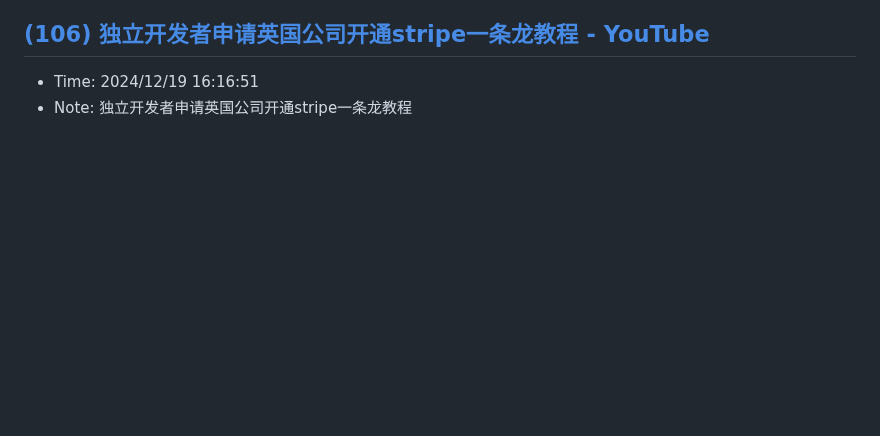
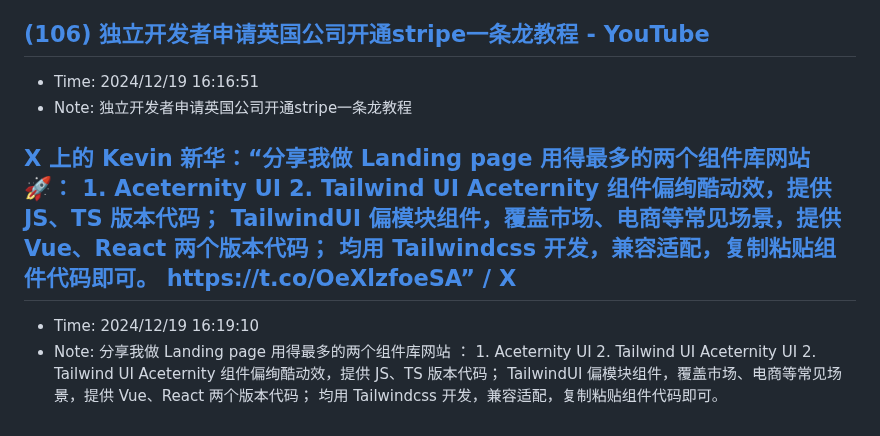
Before and after one commit to sing1ee/url-notes, a Markdown page: 2024-12.md, the part around the change. Drawn GitHub-style; blank space fills up the shorter version.

Commit message:
Update bookmarks

```diff
--- a/2024-12.md
+++ b/2024-12.md
@@ -477,3 +477,7 @@ Rocket.Chat 是一款用 JavaScript 开发的开源可定制通信平台，为
 ## [(106) 独立开发者申请英国公司开通stripe一条龙教程 - YouTube](https://www.youtube.com/watch?v=MPTbBPH7xLM)
 - Time: 2024/12/19 16:16:51
 - Note: 独立开发者申请英国公司开通stripe一条龙教程
+
+## [X 上的 Kevin 新华：“分享我做 Landing page 用得最多的两个组件库网站 🚀： 1. Aceternity UI 2. Tailwind UI Aceternity 组件偏绚酷动效，提供 JS、TS 版本代码； TailwindUI 偏模块组件，覆盖市场、电商等常见场景，提供 Vue、React 两个版本代码； 均用 Tailwindcss 开发，兼容适配，复制粘贴组件代码即可。 https://t.co/OeXlzfoeSA” / X](https://x.com/0xinhua_zh/status/1869372174731292988)
+- Time: 2024/12/19 16:19:10
+- Note: 分享我做 Landing page 用得最多的两个组件库网站 ： 1. Aceternity UI  2. Tailwind UI  Aceternity UI 2. Tailwind UI Aceternity 组件偏绚酷动效，提供 JS、TS 版本代码； TailwindUI 偏模块组件，覆盖市场、电商等常见场景，提供 Vue、React 两个版本代码； 均用 Tailwindcss 开发，兼容适配，复制粘贴组件代码即可。
```
